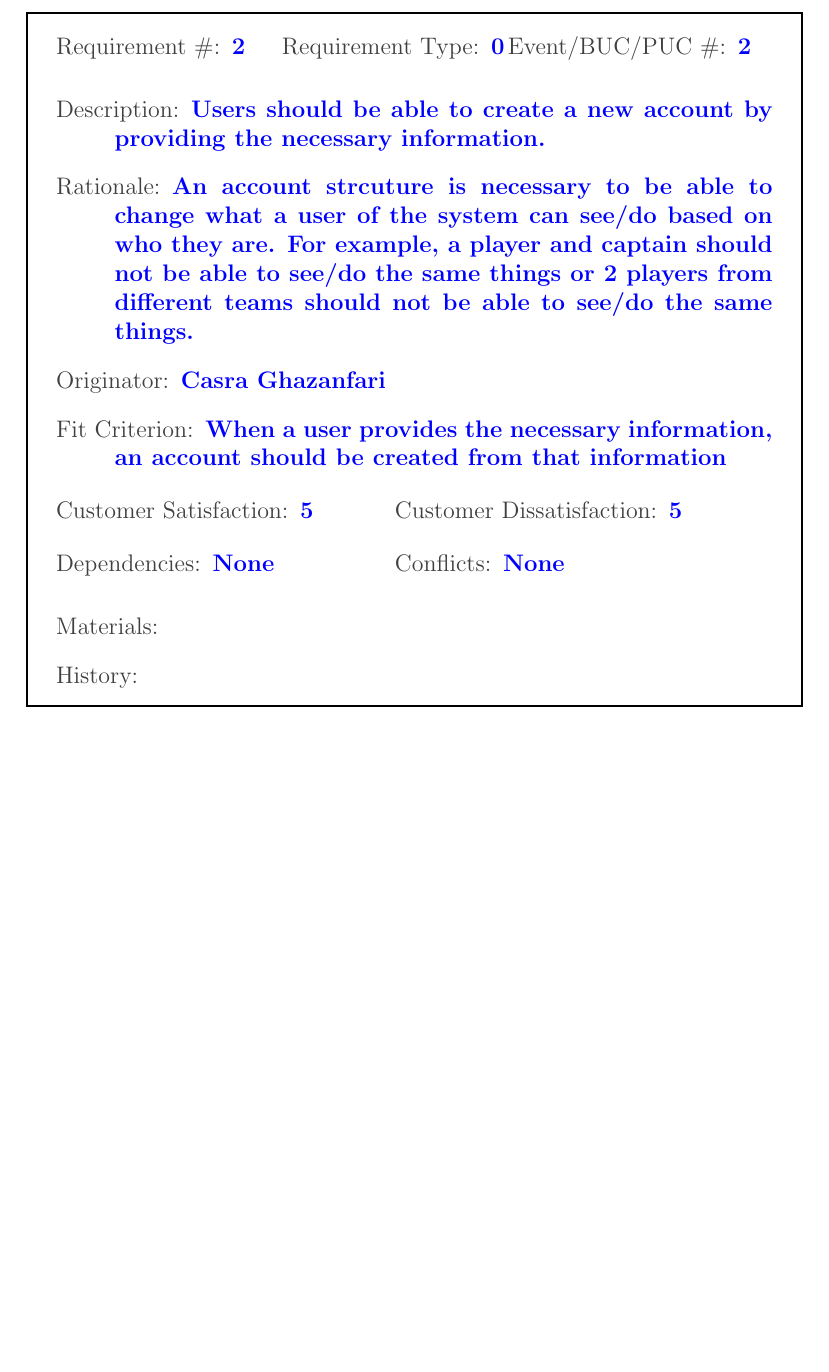
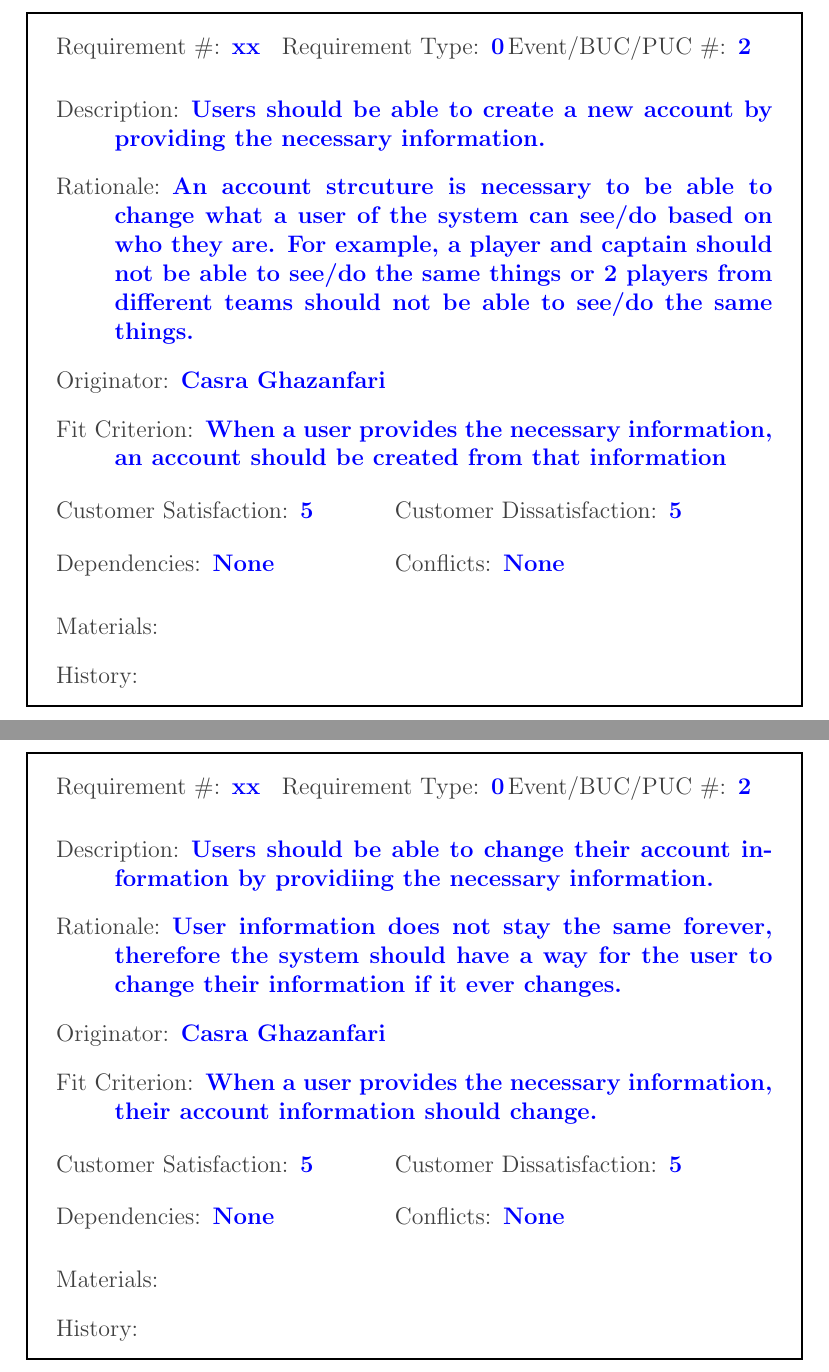
Before and after one commit to Nicholas-Fabugais-Inaba/Sandlot, a LaTeX document (docs/SRS-Volere/SRS.tex): part of page 18 of 27 before the commit and two parts of pages 18 and 19 of 28 after it, the two joined at a grey line, cut so that both start at the same text, the shorter picture padded with empty space. Compiled offline with pdfLaTeX.

Commit message:
Added change account info requirement

```diff
--- a/docs/SRS-Volere/SRS.tex
+++ b/docs/SRS-Volere/SRS.tex
@@ -349,11 +349,11 @@ allow users to view the scores of played games, is not working.
 
 \begin{myreq}
   \threeinline
-    {\reqno 2}
+    {\reqno xx}
     {\reqtype 0}
     {\reqevent 2}
-  \reqdesc Users should be able to create a new account by
-  providing the necessary information.
+  \reqdesc Users should be able to create a new account by providing
+  the necessary information.
   \reqrat An account strcuture is necessary to be able to change
   what a user of the system can see/do based on who they are.
   For example, a player and captain should not be able to see/do
@@ -362,6 +362,29 @@ allow users to view the scores of played games, is not working.
   \reqorig Casra Ghazanfari
   \reqfit When a user provides the necessary information, an account
   should be created from that information
+  \twoinline
+    {\reqsatis 5}
+    {\reqdissat 5}
+  \twoinline
+  {\reqdep None}
+  {\reqconf None}
+  \reqmater
+  \reqhist
+\end{myreq}
+
+\begin{myreq}
+  \threeinline
+    {\reqno xx}
+    {\reqtype 0}
+    {\reqevent 2}
+  \reqdesc Users should be able to change their account information
+  by providiing the necessary information.
+  \reqrat User information does not stay the same forever,
+  therefore the system should have a way for the user to change
+  their information if it ever changes.
+  \reqorig Casra Ghazanfari
+  \reqfit When a user provides the necessary information,
+  their account information should change.
   \twoinline
     {\reqsatis 5}
     {\reqdissat 5}
```
